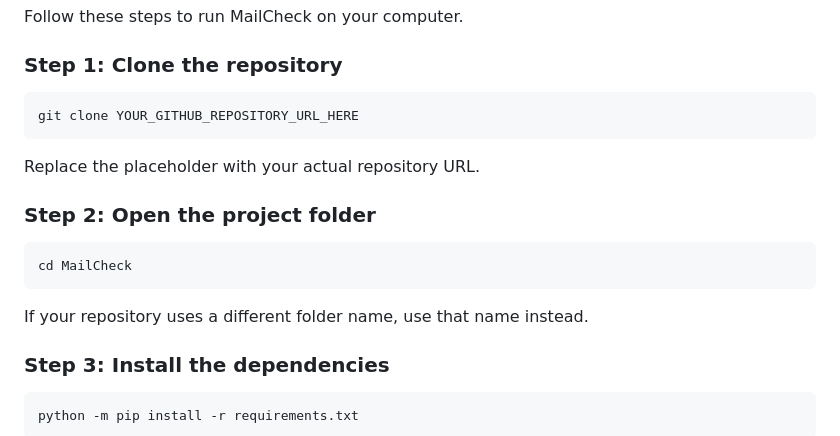
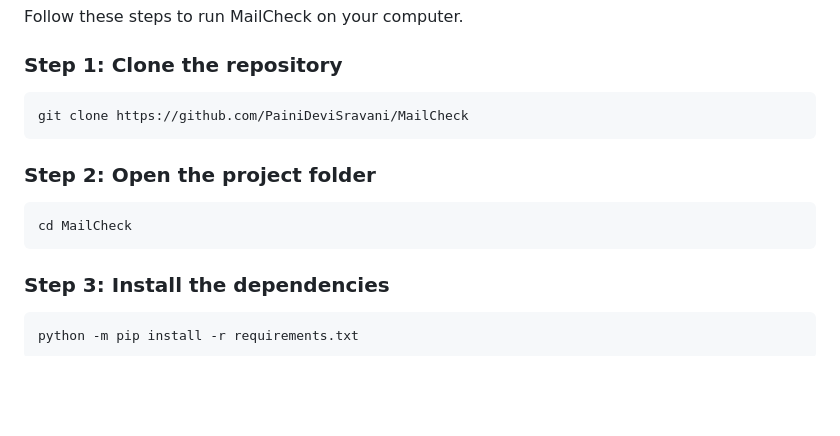
Before and after one commit to PainiDeviSravani/MailCheck, a Markdown page: README.md, the part around the change. Drawn GitHub-style; blank space fills up the shorter version.

````diff
--- a/README.md
+++ b/README.md
@@ -78,18 +78,14 @@ Follow these steps to run MailCheck on your computer.
 ### Step 1: Clone the repository
 
 ```bash
-git clone YOUR_GITHUB_REPOSITORY_URL_HERE
+git clone https://github.com/PainiDeviSravani/MailCheck
 ```
-
-Replace the placeholder with your actual repository URL.
 
 ### Step 2: Open the project folder
 
 ```bash
 cd MailCheck
 ```
-
-If your repository uses a different folder name, use that name instead.
 
 ### Step 3: Install the dependencies
 
````
